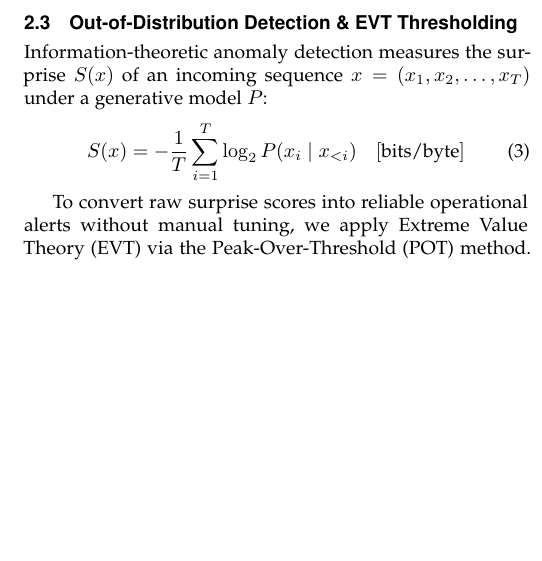
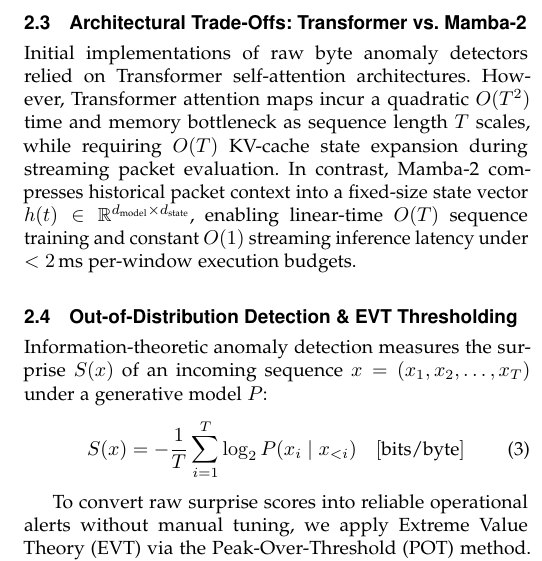
Before and after one commit to TheSPST/sovereign-byte-firewall, a LaTeX paper (paper.tex): part of one column of page 2 of 3, cut at the place of the change, the shorter picture padded with empty space. Compiled offline with pdfLaTeX.

Commit message:
doc(paper): add Section 2.3 Architectural Trade-Offs detailing Transformer O(T^2) vs Mamba-2 O(T) efficiency

```diff
--- a/paper.tex
+++ b/paper.tex
@@ -58,6 +58,9 @@ Mamba-2 replaces traditional Multi-Head Self-Attention with a hardware-aware sel
     y(t) = \mathbf{C} h(t) + \mathbf{D} x(t)
 \end{equation}
 Discretized via matrix exponential zero-order hold (ZOH) with step size $\Delta$, Mamba-2 achieves $O(T)$ linear-time evaluation during sequence processing and $O(1)$ constant-time recurrent updates during streaming packet scoring.
+
+\subsection{Architectural Trade-Offs: Transformer vs. Mamba-2}
+Initial implementations of raw byte anomaly detectors relied on Transformer self-attention architectures. However, Transformer attention maps incur a quadratic $O(T^2)$ time and memory bottleneck as sequence length $T$ scales, while requiring $O(T)$ KV-cache state expansion during streaming packet evaluation. In contrast, Mamba-2 compresses historical packet context into a fixed-size state vector $h(t) \in \mathbb{R}^{d_{\text{model}} \times d_{\text{state}}}$, enabling linear-time $O(T)$ sequence training and constant $O(1)$ streaming inference latency under $<2\,\text{ms}$ per-window execution budgets.
 
 \subsection{Out-of-Distribution Detection \& EVT Thresholding}
 Information-theoretic anomaly detection measures the surprise $S(x)$ of an incoming sequence $x = (x_1, x_2, \dots, x_T)$ under a generative model $P$:
```
Also changed, not shown: PROJECT_CONTEXT.md (+1 -1 lines).
